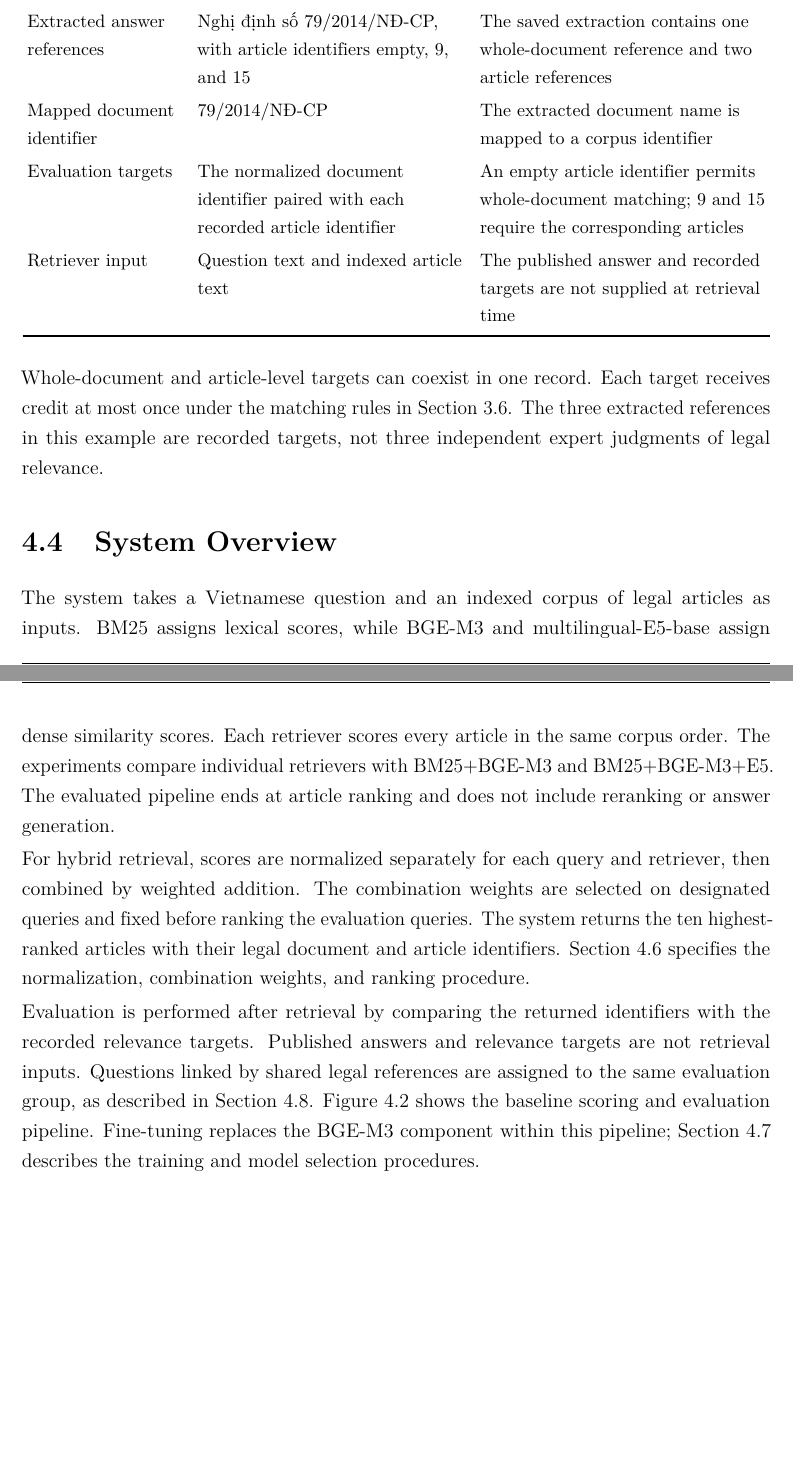
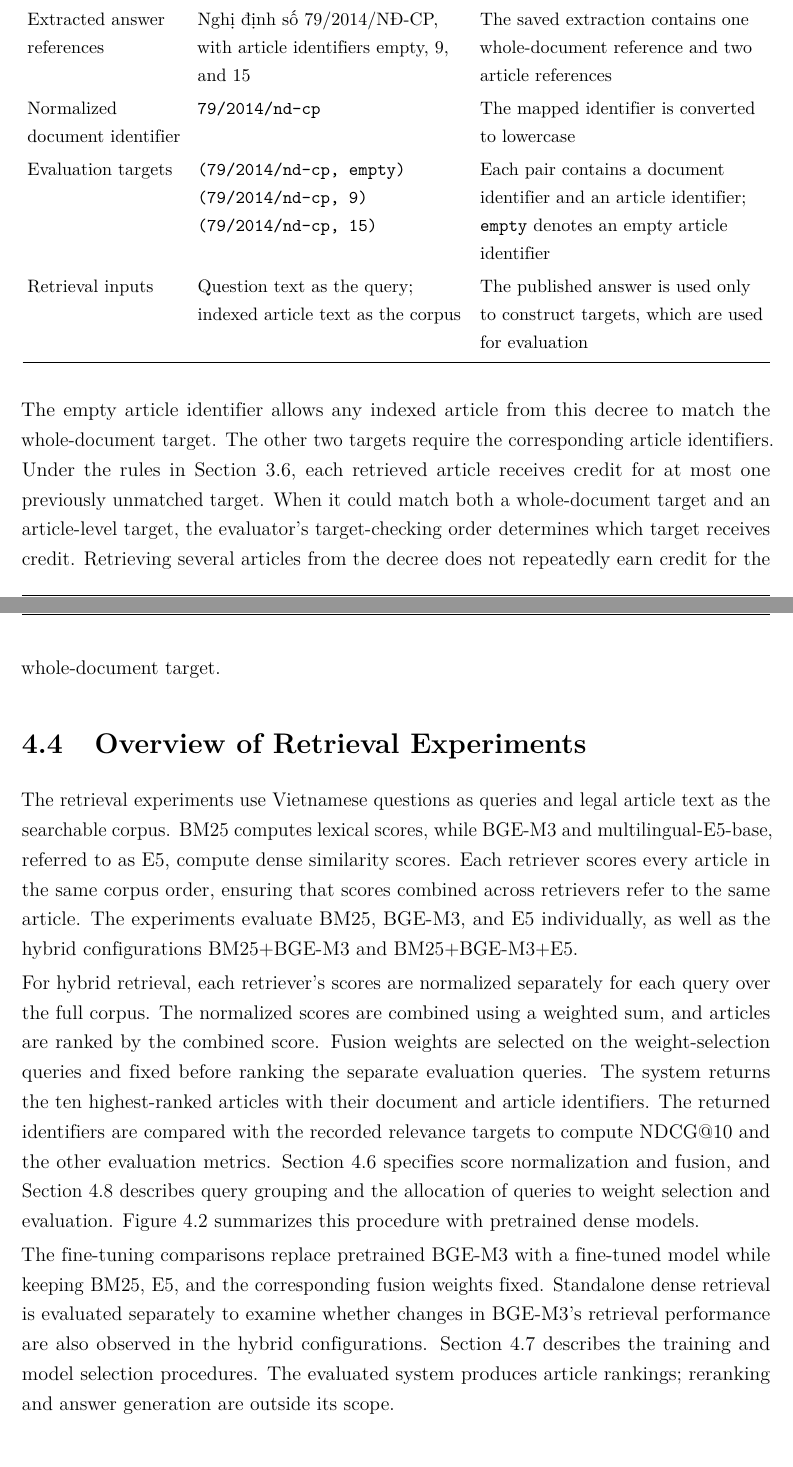
Before and after one commit to ZoroHaSetel/TuanTheosis, a LaTeX thesis (main.tex, which reads chapters/chapter_4.tex): two parts of pages 38 and 39 of 70 before the commit and two parts of pages 38 and 39 of 71 after it, joined at a grey line, cut so that both start at the same text, the shorter picture padded with empty space. Compiled offline with pdfLaTeX.

Commit message:
chap 4 not complete

```diff
--- a/chapters/chapter_4.tex
+++ b/chapters/chapter_4.tex
@@ -187,22 +186,23 @@ Table~\ref{tab:4.2} illustrates the conversion of a saved question into a query
 \endlastfoot
 Stored query & ``Bộ Công an cho tôi hỏi có quy định bắt buộc nào về các trang thiết bị, dụng cụ phòng cháy chữa cháy đối với nhà chung cư không?'' & Question text supplies the retrieval input \\
 Extracted answer references & Nghị định số 79/2014/NĐ-CP, with article identifiers empty, 9, and 15 & The saved extraction contains one whole-document reference and two article references \\
-Mapped document identifier & 79/2014/NĐ-CP & The extracted document name is mapped to a corpus identifier \\
-Evaluation targets & The normalized document identifier paired with each recorded article identifier & An empty article identifier permits whole-document matching; 9 and 15 require the corresponding articles \\
-Retriever input & Question text and indexed article text & The published answer and recorded targets are not supplied at retrieval time \\
+Normalized document identifier & \texttt{79/2014/nd-cp} & The mapped identifier is converted to lowercase \\
+Evaluation targets & \texttt{(79/2014/nd-cp, empty)}\newline \texttt{(79/2014/nd-cp, 9)}\newline \texttt{(79/2014/nd-cp, 15)} & Each pair contains a document identifier and an article identifier; \texttt{empty} denotes an empty article identifier \\
+Retrieval inputs & Question text as the query; indexed article text as the corpus & The published answer is used only to construct targets, which are used for evaluation \\
 \end{longtable}
 \endgroup
 
-Whole-document and article-level targets can coexist in one record. Each target receives credit at most once under the matching rules in Section~\ref{sec:target-metrics}. The three extracted references in this example are recorded targets, not three independent expert judgments of legal relevance.
+The empty article identifier allows any indexed article from this decree to match the whole-document target. The other two targets require the corresponding article identifiers. Under the rules in Section~\ref{sec:target-metrics}, each retrieved article receives credit for at most one previously unmatched target. When it could match both a whole-document target and an article-level target, the evaluator's target-checking order determines which target receives credit. Retrieving several articles from the decree does not repeatedly earn credit for the whole-document target.
 
-\section{System Overview}
+
+\section{Overview of Retrieval Experiments}
 \label{sec:system-overview}
 
-The system takes a Vietnamese question and an indexed corpus of legal articles as inputs. BM25 assigns lexical scores, while BGE-M3 and multilingual-E5-base assign dense similarity scores. Each retriever scores every article in the same corpus order. The experiments compare individual retrievers with BM25+BGE-M3 and BM25+BGE-M3+E5. The evaluated pipeline ends at article ranking and does not include reranking or answer generation.
+The retrieval experiments use Vietnamese questions as queries and legal article text as the searchable corpus. BM25 computes lexical scores, while BGE-M3 and multilingual-E5-base, referred to as E5, compute dense similarity scores. Each retriever scores every article in the same corpus order, ensuring that scores combined across retrievers refer to the same article. The experiments evaluate BM25, BGE-M3, and E5 individually, as well as the hybrid configurations BM25+BGE-M3 and BM25+BGE-M3+E5.
 
-For hybrid retrieval, scores are normalized separately for each query and retriever, then combined by weighted addition. The combination weights are selected on designated queries and fixed before ranking the evaluation queries. The system returns the ten highest-ranked articles with their legal document and article identifiers. Section~\ref{sec:score-fusion} specifies the normalization, combination weights, and ranking procedure.
+For hybrid retrieval, each retriever's scores are normalized separately for each query over the full corpus. The normalized scores are combined using a weighted sum, and articles are ranked by the combined score. Fusion weights are selected on the weight-selection queries and fixed before ranking the separate evaluation queries. The system returns the ten highest-ranked articles with their document and article identifiers. The returned identifiers are compared with the recorded relevance targets to compute NDCG@10 and the other evaluation metrics. Section~\ref{sec:score-fusion} specifies score normalization and fusion, and Section~\ref{sec:evaluation-design} describes query grouping and the allocation of queries to weight selection and evaluation. Figure~\ref{fig:4.1} summarizes this procedure with pretrained dense models.
 
-Evaluation is performed after retrieval by comparing the returned identifiers with the recorded relevance targets. Published answers and relevance targets are not retrieval inputs. Questions linked by shared legal references are assigned to the same evaluation group, as described in Section~\ref{sec:evaluation-design}. Figure~\ref{fig:4.1} shows the baseline scoring and evaluation pipeline. Fine-tuning replaces the BGE-M3 component within this pipeline; Section~\ref{sec:bge-finetuning} describes the training and model selection procedures.
+The fine-tuning comparisons replace pretrained BGE-M3 with a fine-tuned model while keeping BM25, E5, and the corresponding fusion weights fixed. Standalone dense retrieval is evaluated separately to examine whether changes in BGE-M3's retrieval performance are also observed in the hybrid configurations. Section~\ref{sec:bge-finetuning} describes the training and model selection procedures. The evaluated system produces article rankings; reranking and answer generation are outside its scope.
 
 \begin{figure}[htbp]
 \centering
```
Also changed, not shown: README.md, main.pdf, chapters/chapter_4.tex (23 more changed lines), 9 other files.
